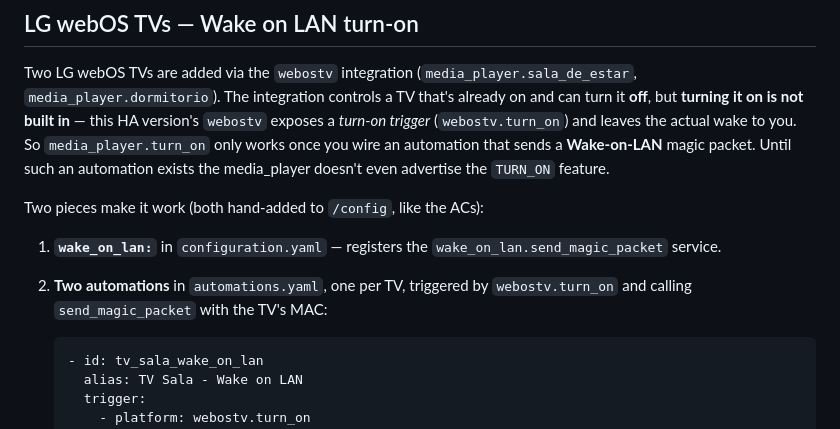
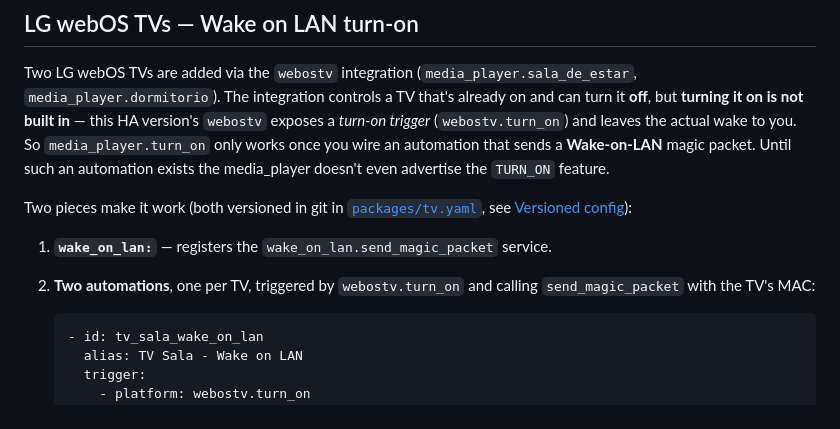
Before and after one commit to frodoagu/home, a Markdown page: docs/home-assistant.md, the part around the change. GitHub-like rendering.

Commit message:
docs: fix stale WoL runbook reference after HA packages migration
The Wake-on-LAN section still said `wake_on_lan:` and the WoL automations were
hand-added to /config; they now live in the versioned packages/tv.yaml. Point
the runbook there like the rest of the HA doc.

Co-Authored-By: Claude Opus 4.8 <noreply@anthropic.com>

````diff
--- a/docs/home-assistant.md
+++ b/docs/home-assistant.md
@@ -267,12 +267,13 @@ So `media_player.turn_on` only works once you wire an automation that sends a
 **Wake-on-LAN** magic packet. Until such an automation exists the media_player
 doesn't even advertise the `TURN_ON` feature.
 
-Two pieces make it work (both hand-added to `/config`, like the ACs):
+Two pieces make it work (both versioned in git in
+[`packages/tv.yaml`](../charts/home-assistant/packages/tv.yaml), see
+[Versioned config](#versioned-config-ha-packages)):
 
-1. **`wake_on_lan:`** in `configuration.yaml` — registers the
-   `wake_on_lan.send_magic_packet` service.
-2. **Two automations** in `automations.yaml`, one per TV, triggered by
-   `webostv.turn_on` and calling `send_magic_packet` with the TV's MAC:
+1. **`wake_on_lan:`** — registers the `wake_on_lan.send_magic_packet` service.
+2. **Two automations**, one per TV, triggered by `webostv.turn_on` and calling
+   `send_magic_packet` with the TV's MAC:
 
    ```yaml
    - id: tv_sala_wake_on_lan
````
